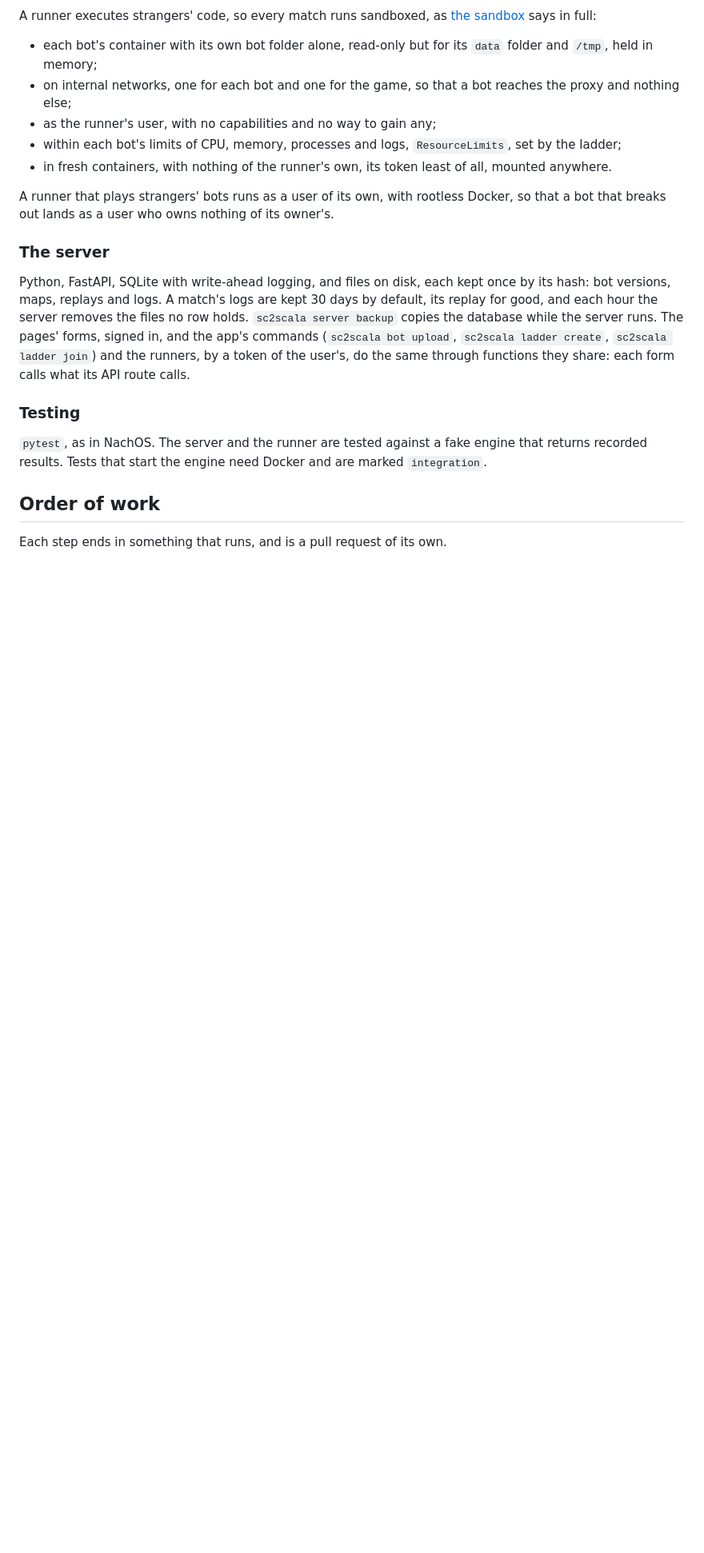
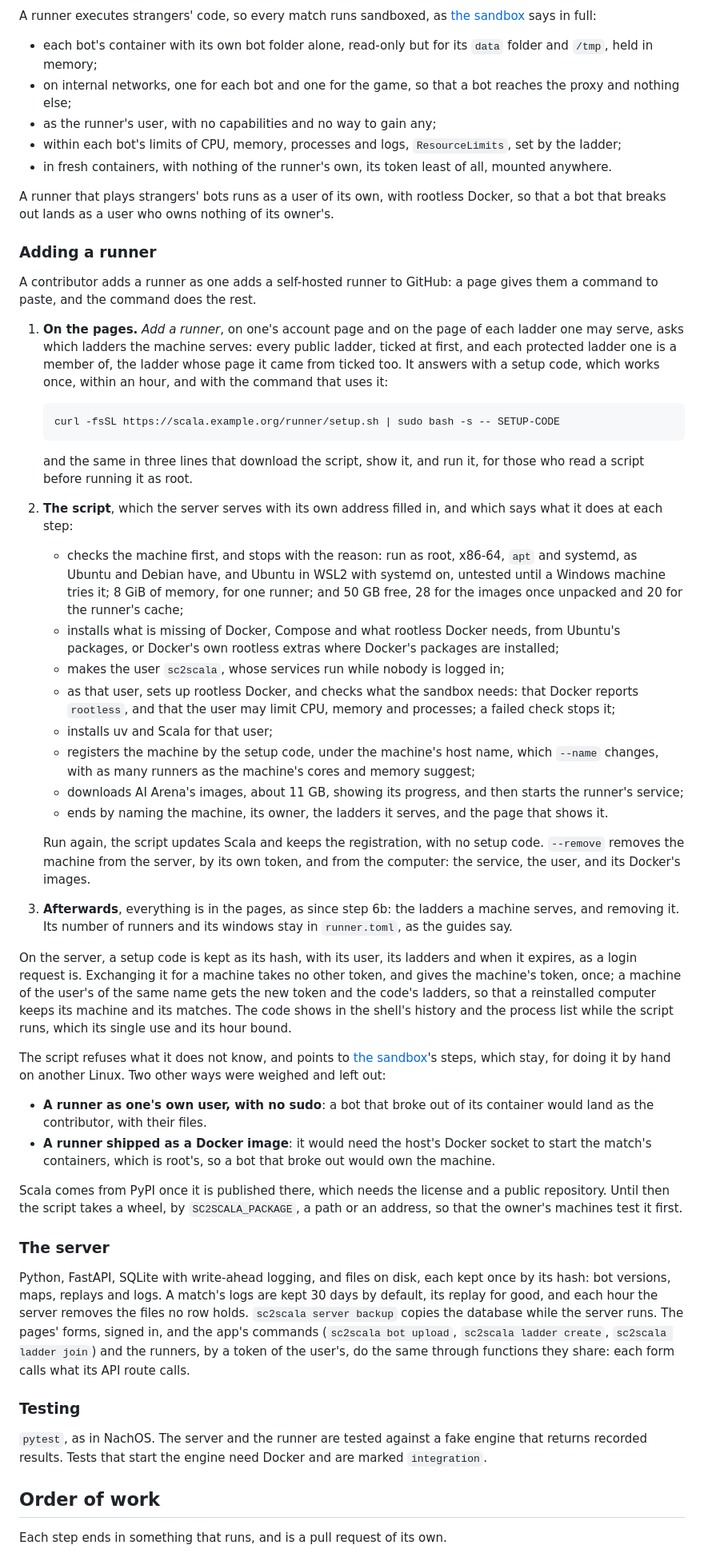
Before and after one commit to maxnus/scala, a Markdown page: docs/plan.md, the part around one of its changes. Shown at 80% size. Drawn GitHub-style; blank space fills up the shorter version.

Commit message:
Plan step 7c: adding a runner by one command
The owner found the sandbox guide's steps, a dozen commands with sudo among them, far too many for contributors adding
runners to ladders that are not theirs (2026-10-31), so the plan records that as decision 11 and designs the command:

- The pages' *Add a runner* asks which ladders the machine serves and answers with a setup code, used once within an
  hour, and the command: `curl -fsSL <server>/runner/setup.sh | sudo bash -s -- SETUP-CODE`.
- The script, served by the server, checks the machine, installs what rootless Docker needs, makes the `sc2scala`
  user, sets up and checks its rootless Docker, installs Scala, registers by the code, downloads the images (11 GB,
  28 unpacked, hence 50 GB free with the 20 GiB cache), and starts the service. Run again it updates; `--remove`
  undoes it.
- A runner as one's own user and a runner as a Docker image are left out, with why.
- Scala comes from PyPI once public; until then the script takes a wheel, so the owner's machines test it first.

7c is two pull requests: the server's setup codes, page and registration by a code, then the script, tested in fresh
Ubuntu 24.04 and 26.04 VMs under KVM on max-9950 (qemu and /dev/kvm are there for the owner's user), and then on
max-9950 itself, which plays test-ladder's first matches. Updating runners and other distributions go to Open.

Co-Authored-By: Claude Opus 5.5 <noreply@anthropic.com>

````diff
--- a/docs/plan.md
+++ b/docs/plan.md
@@ -179,6 +183,61 @@ A runner executes strangers' code, so every match runs sandboxed, as [the sandbo
 
 A runner that plays strangers' bots runs as a user of its own, with rootless Docker, so that a bot that breaks out
 lands as a user who owns nothing of its owner's.
+
+### Adding a runner
+
+A contributor adds a runner as one adds a self-hosted runner to GitHub: a page gives them a command to paste, and the
+command does the rest.
+
+1. **On the pages.** *Add a runner*, on one's account page and on the page of each ladder one may serve, asks which
+   ladders the machine serves: every public ladder, ticked at first, and each protected ladder one is a member of,
+   the ladder whose page it came from ticked too. It answers with a setup code, which works once, within an hour, and
+   with the command that uses it:
+
+   ```bash
+   curl -fsSL https://scala.example.org/runner/setup.sh | sudo bash -s -- SETUP-CODE
+   ```
+
+   and the same in three lines that download the script, show it, and run it, for those who read a script before
+   running it as root.
+
+2. **The script**, which the server serves with its own address filled in, and which says what it does at each step:
+   - checks the machine first, and stops with the reason: run as root, x86-64, `apt` and systemd, as Ubuntu and
+     Debian have, and Ubuntu in WSL2 with systemd on, untested until a Windows machine tries it; 8 GiB of memory, for
+     one runner; and 50 GB free, 28 for the images once unpacked and 20 for the runner's cache;
+   - installs what is missing of Docker, Compose and what rootless Docker needs, from Ubuntu's packages, or Docker's
+     own rootless extras where Docker's packages are installed;
+   - makes the user `sc2scala`, whose services run while nobody is logged in;
+   - as that user, sets up rootless Docker, and checks what the sandbox needs: that Docker reports `rootless`, and
+     that the user may limit CPU, memory and processes; a failed check stops it;
+   - installs uv and Scala for that user;
+   - registers the machine by the setup code, under the machine's host name, which `--name` changes, with as many
+     runners as the machine's cores and memory suggest;
+   - downloads AI Arena's images, about 11 GB, showing its progress, and then starts the runner's service;
+   - ends by naming the machine, its owner, the ladders it serves, and the page that shows it.
+
+   Run again, the script updates Scala and keeps the registration, with no setup code. `--remove` removes the
+   machine from the server, by its own token, and from the computer: the service, the user, and its Docker's images.
+
+3. **Afterwards**, everything is in the pages, as since step 6b: the ladders a machine serves, and removing it. Its
+   number of runners and its windows stay in `runner.toml`, as the guides say.
+
+On the server, a setup code is kept as its hash, with its user, its ladders and when it expires, as a login request
+is. Exchanging it for a machine takes no other token, and gives the machine's token, once; a machine of the user's of
+the same name gets the new token and the code's ladders, so that a reinstalled computer keeps its machine and its
+matches. The code shows in
+the shell's history and the process list while the script runs, which its single use and its hour bound.
+
+The script refuses what it does not know, and points to [the sandbox](sandbox.md)'s steps, which stay, for doing it by
+hand on another Linux. Two other ways were weighed and left out:
+
+- **A runner as one's own user, with no sudo**: a bot that broke out of its container would land as the contributor,
+  with their files.
+- **A runner shipped as a Docker image**: it would need the host's Docker socket to start the match's containers,
+  which is root's, so a bot that broke out would own the machine.
+
+Scala comes from PyPI once it is published there, which needs the license and a public repository. Until then the
+script takes a wheel, by `SC2SCALA_PACKAGE`, a path or an address, so that the owner's machines test it first.
 
 ### The server
 
````
Also changed, not shown: other parts of docs/plan.md (+18 -6 lines).
